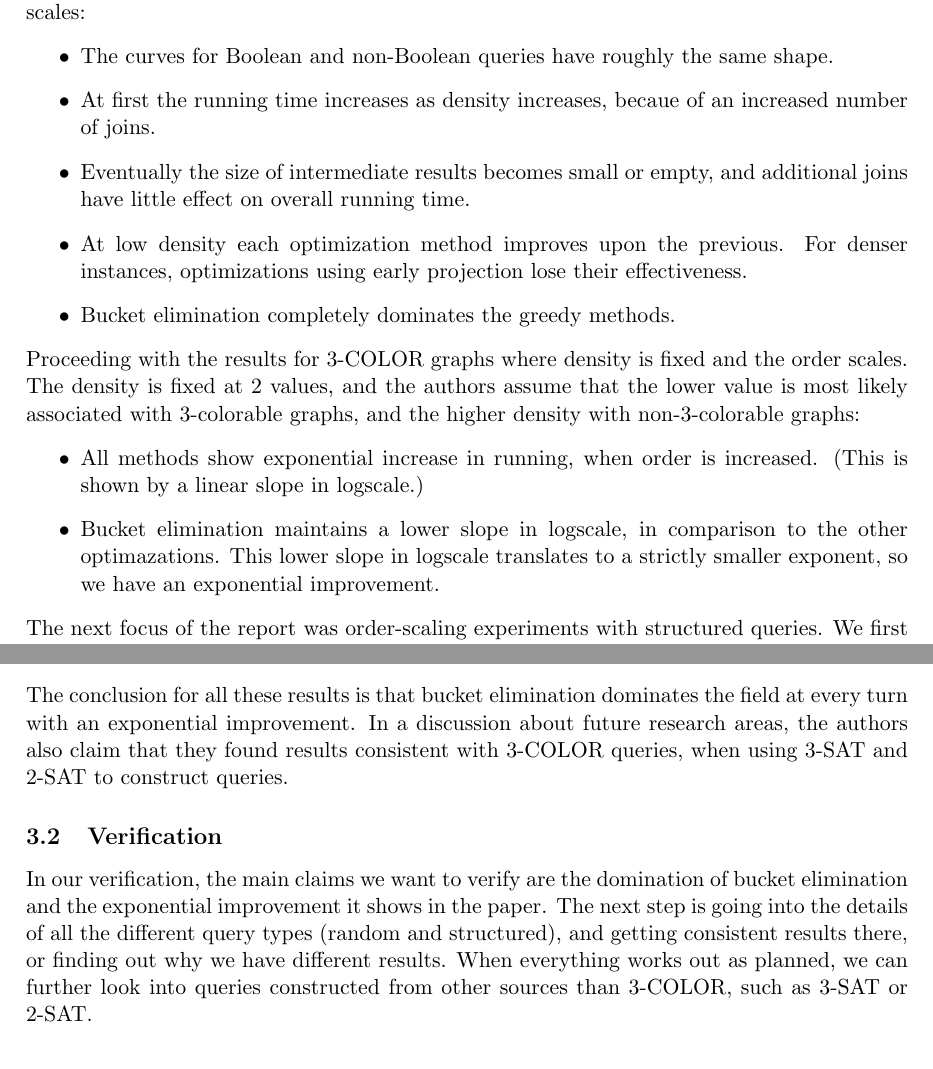
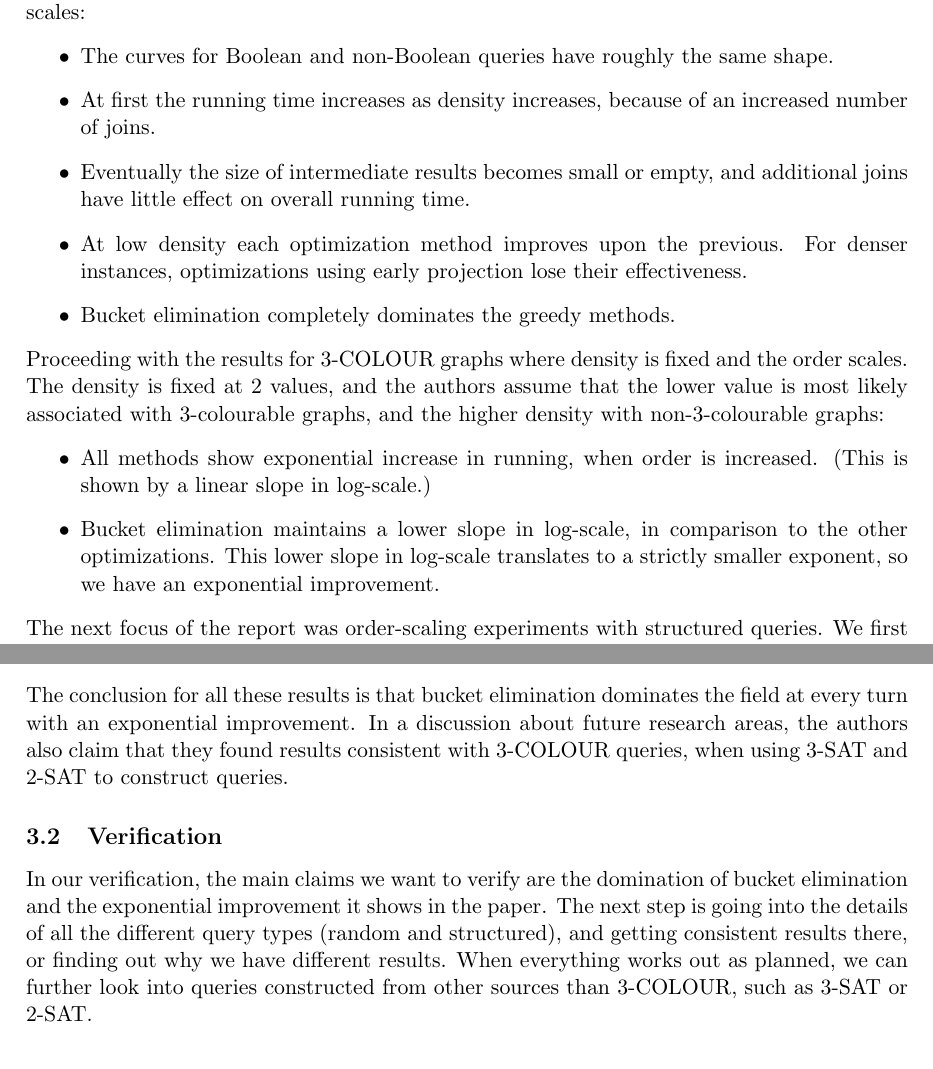
Before and after one commit to JulesWulms/database-technology, a LaTeX paper (Report 1/report.tex, which reads Report 1/claimedresults.tex): two parts of pages 4 and 5 of 6, joined at a grey line, cut so that both start at the same text. Compiled offline with pdfLaTeX.

Commit message:
some small errors

```diff
--- a/Report 1/claimedresults.tex
+++ b/Report 1/claimedresults.tex
@@ -5,15 +5,15 @@ We first look at the results for the 3-COLOR graphs where order is fixed and the
 \begin{itemize}
 	\item The curves for Boolean and non-Boolean queries have roughly the same shape.
-	\item At first the running time increases as density increases, becaue of an increased number of joins.
+	\item At first the running time increases as density increases, because of an increased number of joins.
 	\item Eventually the size of intermediate results becomes small or empty, and additional joins have little effect on overall running time.
 	\item At low density each optimization method improves upon the previous. For denser instances, optimizations using early projection lose their effectiveness.
 	\item Bucket elimination completely dominates the greedy methods.
 \end{itemize}
 
-\noindent Proceeding with the results for 3-COLOR graphs where density is fixed and the order scales. The density is fixed at 2 values, and the authors assume that the lower value is most likely associated with 3-colorable graphs, and the higher density with non-3-colorable graphs:
+\noindent Proceeding with the results for 3-COLOUR graphs where density is fixed and the order scales. The density is fixed at 2 values, and the authors assume that the lower value is most likely associated with 3-colourable graphs, and the higher density with non-3-colourable graphs:
 \begin{itemize}
-	\item All methods show exponential increase in running, when order is increased. (This is shown by a linear slope in logscale.)
-	\item Bucket elimination maintains a lower slope in logscale, in comparison to the other optimazations. This lower slope in logscale translates to a strictly smaller exponent, so we have an exponential improvement.
+	\item All methods show exponential increase in running, when order is increased. (This is shown by a linear slope in log-scale.)
+	\item Bucket elimination maintains a lower slope in log-scale, in comparison to the other optimizations. This lower slope in log-scale translates to a strictly smaller exponent, so we have an exponential improvement.
 \end{itemize}
 
 \noindent The next focus of the report was order-scaling experiments with structured queries. We first look into augmented path instances:
@@ -30,7 +30,7 @@ We first look at the results for the 3-COLOR graphs where order is fixed and the
 	\item Non-Boolean cases for augmented ladder instances struggle to reach order 20 with the faster optimizations.
 \end{itemize}
 
-\noindent The conclusion for all these results is that bucket elimination dominates the field at every turn with an exponential improvement. In a discussion about future research areas, the authors also claim that they found results consistent with 3-COLOR queries, when using 3-SAT and 2-SAT to construct queries.
+\noindent The conclusion for all these results is that bucket elimination dominates the field at every turn with an exponential improvement. In a discussion about future research areas, the authors also claim that they found results consistent with 3-COLOUR queries, when using 3-SAT and 2-SAT to construct queries.
 
 \subsection{Verification}
-In our verification, the main claims we want to verify are the domination of bucket elimination and the exponential improvement it shows in the paper. The next step is going into the details of all the different query types (random and structured), and getting consistent results there, or finding out why we have different results. When everything works out as planned, we can further look into queries constructed from other sources than 3-COLOR, such as 3-SAT or 2-SAT.
+In our verification, the main claims we want to verify are the domination of bucket elimination and the exponential improvement it shows in the paper. The next step is going into the details of all the different query types (random and structured), and getting consistent results there, or finding out why we have different results. When everything works out as planned, we can further look into queries constructed from other sources than 3-COLOUR, such as 3-SAT or 2-SAT.
```
Also changed, not shown: Report 1/report.pdf, Report 1/claimedresults.tex (2 more changed lines), 1 other file.
